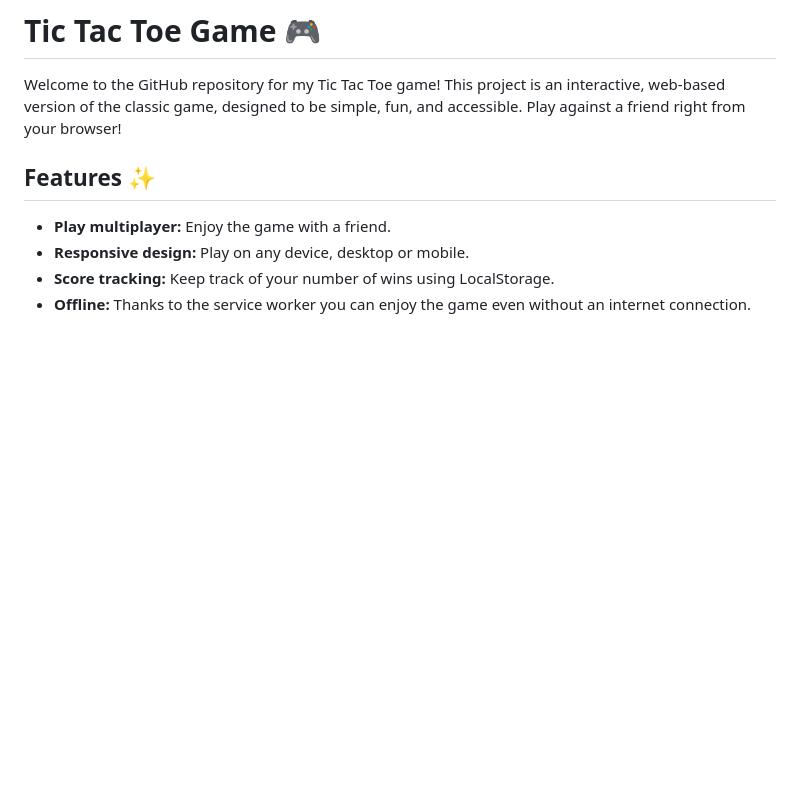
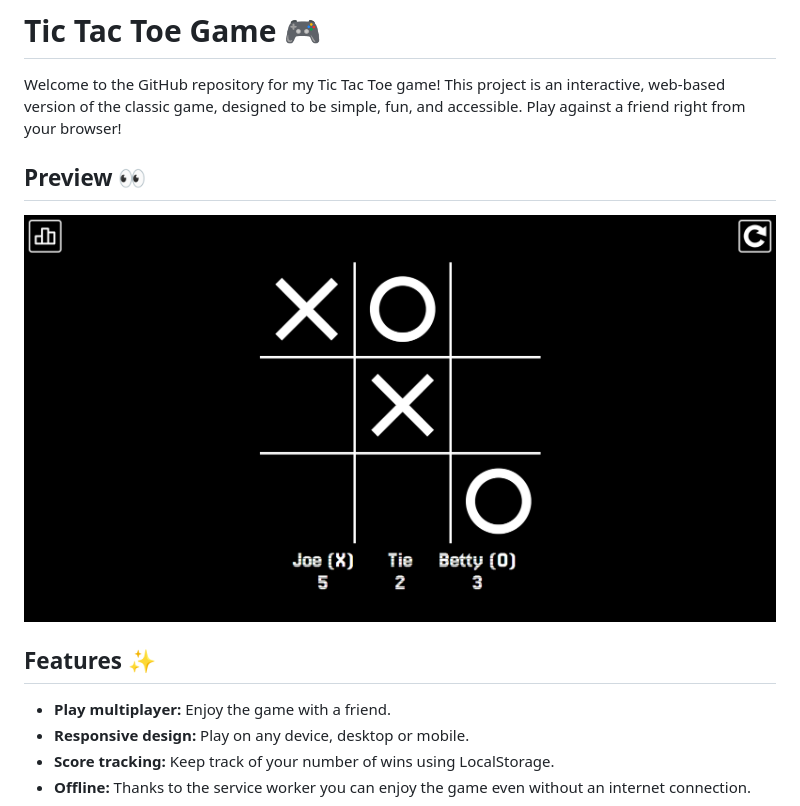
Before and after one commit to KasenX/KasenX.github.io, a Markdown page: README.md, the part around the change. GitHub-like rendering; pictures changed too: preview.png (added); blank space fills up the shorter version.

Commit message:
Add preview image to README.md

```diff
--- a/README.md
+++ b/README.md
@@ -1,6 +1,9 @@
 # Tic Tac Toe Game 🎮
 
 Welcome to the GitHub repository for my Tic Tac Toe game! This project is an interactive, web-based version of the classic game, designed to be simple, fun, and accessible. Play against a friend right from your browser!
+
+## Preview 👀
+![Preview](./preview.png)
 
 ## Features ✨
 
```
